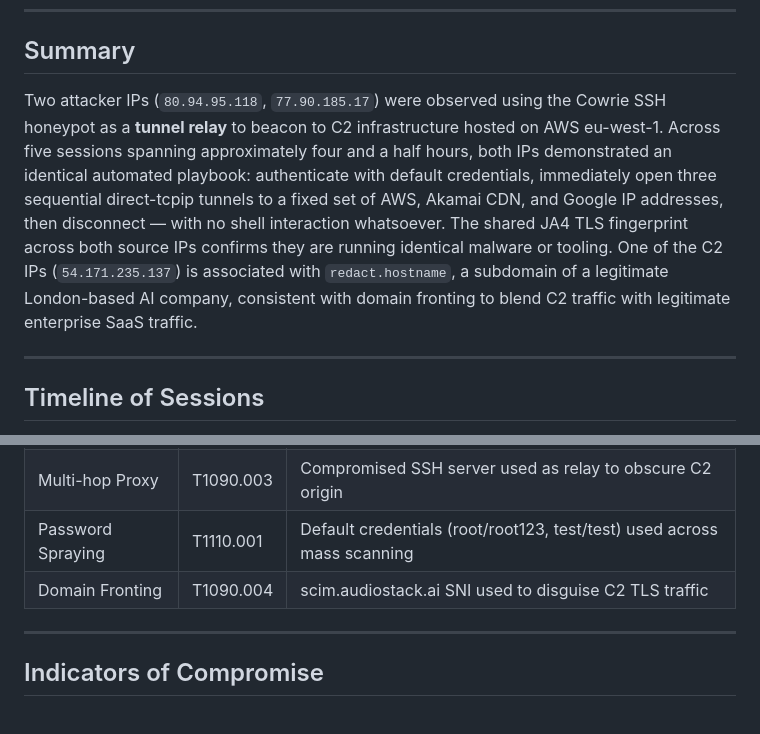
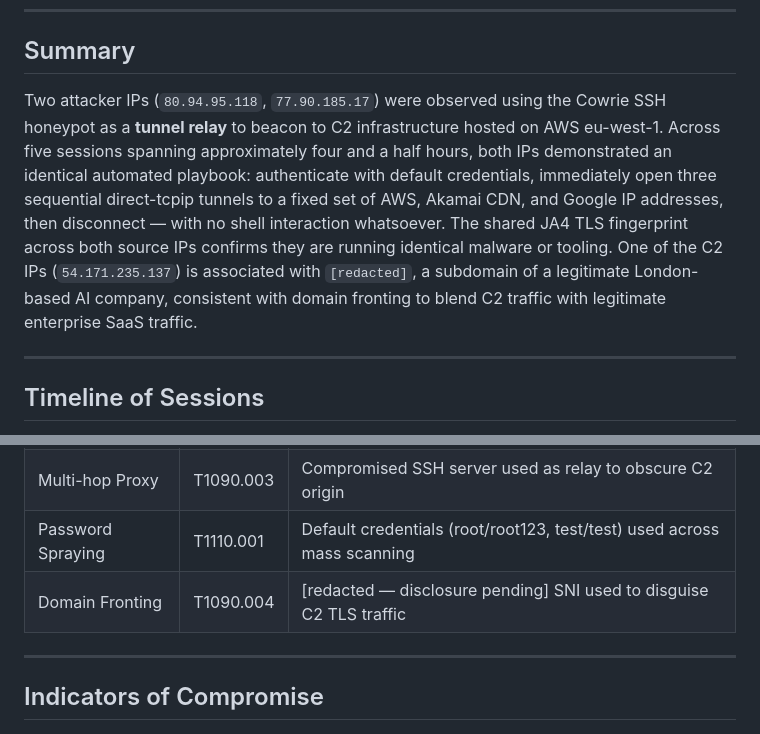
Before and after one commit to pagzlol/homelab-security-research, a Markdown page: security-findings/NINGI-2026-002-ssh-tunnel-relay-c2.md, 2 parts joined by grey strips. GitHub-like rendering.

Commit message:
Revise attacker IPs and C2 details in findings report
Updated details about attacker IPs and C2 infrastructure in the report.

```diff
--- a/security-findings/NINGI-2026-002-ssh-tunnel-relay-c2.md
+++ b/security-findings/NINGI-2026-002-ssh-tunnel-relay-c2.md
@@ -13,7 +13,7 @@
 
 ## Summary
 
-Two attacker IPs (`80.94.95.118`, `77.90.185.17`) were observed using the Cowrie SSH honeypot as a **tunnel relay** to beacon to C2 infrastructure hosted on AWS eu-west-1. Across five sessions spanning approximately four and a half hours, both IPs demonstrated an identical automated playbook: authenticate with default credentials, immediately open three sequential direct-tcpip tunnels to a fixed set of AWS, Akamai CDN, and Google IP addresses, then disconnect — with no shell interaction whatsoever. The shared JA4 TLS fingerprint across both source IPs confirms they are running identical malware or tooling. One of the C2 IPs (`54.171.235.137`) is associated with `redact.hostname`, a subdomain of a legitimate London-based AI company, consistent with domain fronting to blend C2 traffic with legitimate enterprise SaaS traffic.
+Two attacker IPs (`80.94.95.118`, `77.90.185.17`) were observed using the Cowrie SSH honeypot as a **tunnel relay** to beacon to C2 infrastructure hosted on AWS eu-west-1. Across five sessions spanning approximately four and a half hours, both IPs demonstrated an identical automated playbook: authenticate with default credentials, immediately open three sequential direct-tcpip tunnels to a fixed set of AWS, Akamai CDN, and Google IP addresses, then disconnect — with no shell interaction whatsoever. The shared JA4 TLS fingerprint across both source IPs confirms they are running identical malware or tooling. One of the C2 IPs (`54.171.235.137`) is associated with `[redacted]`, a subdomain of a legitimate London-based AI company, consistent with domain fronting to blend C2 traffic with legitimate enterprise SaaS traffic.
 
 ---
 
@@ -109,7 +109,7 @@ This fingerprint was identical across all tunnel sessions from both `80.94.95.11
 | Protocol Tunneling | T1572 | SSH direct-tcpip channels used to tunnel HTTPS to C2 |
 | Multi-hop Proxy | T1090.003 | Compromised SSH server used as relay to obscure C2 origin |
 | Password Spraying | T1110.001 | Default credentials (root/root123, test/test) used across mass scanning |
-| Domain Fronting | T1090.004 | scim.audiostack.ai SNI used to disguise C2 TLS traffic |
+| Domain Fronting | T1090.004 | [redacted — disclosure pending] SNI used to disguise C2 TLS traffic |
 
 ---
 
```
